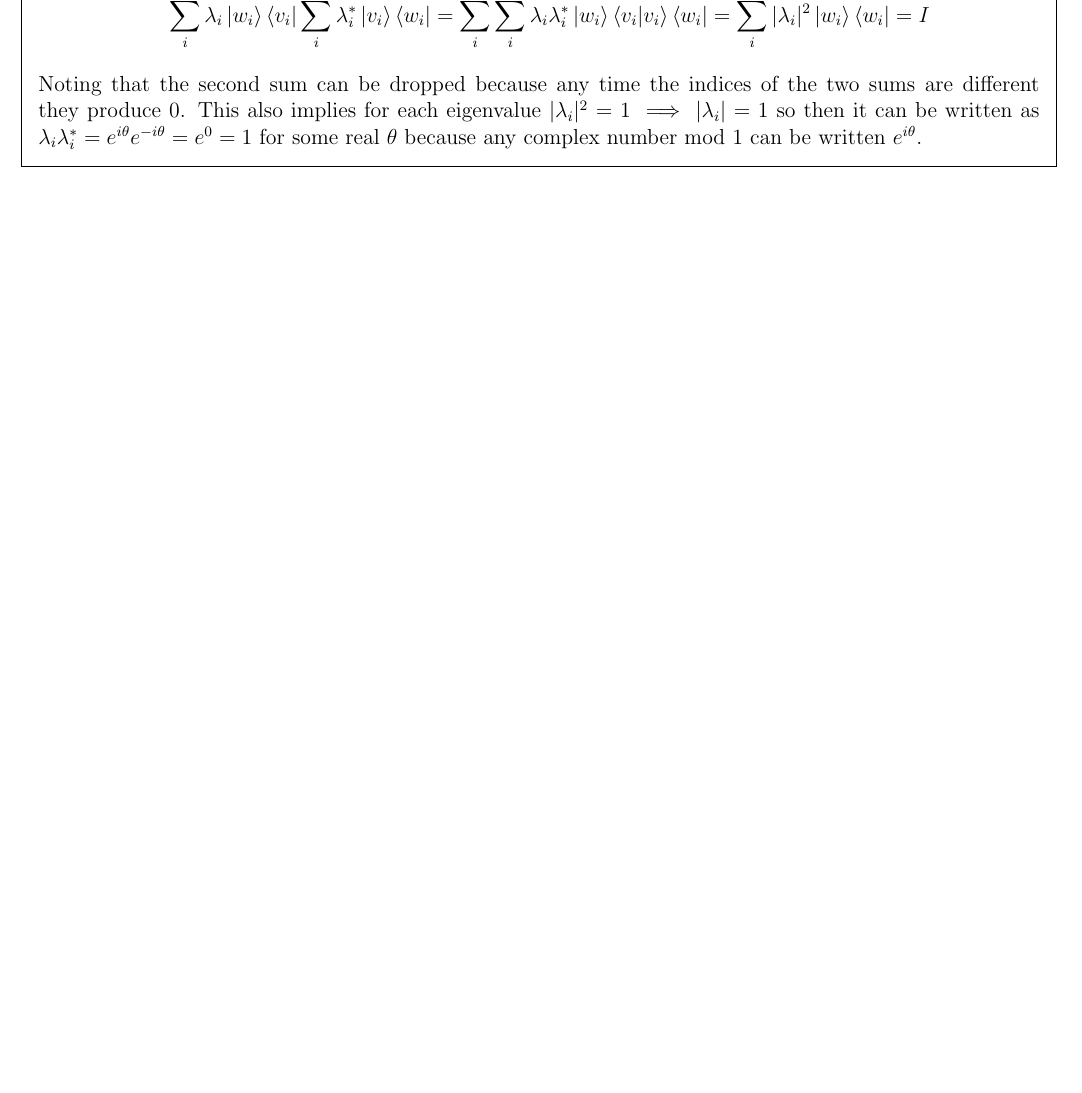
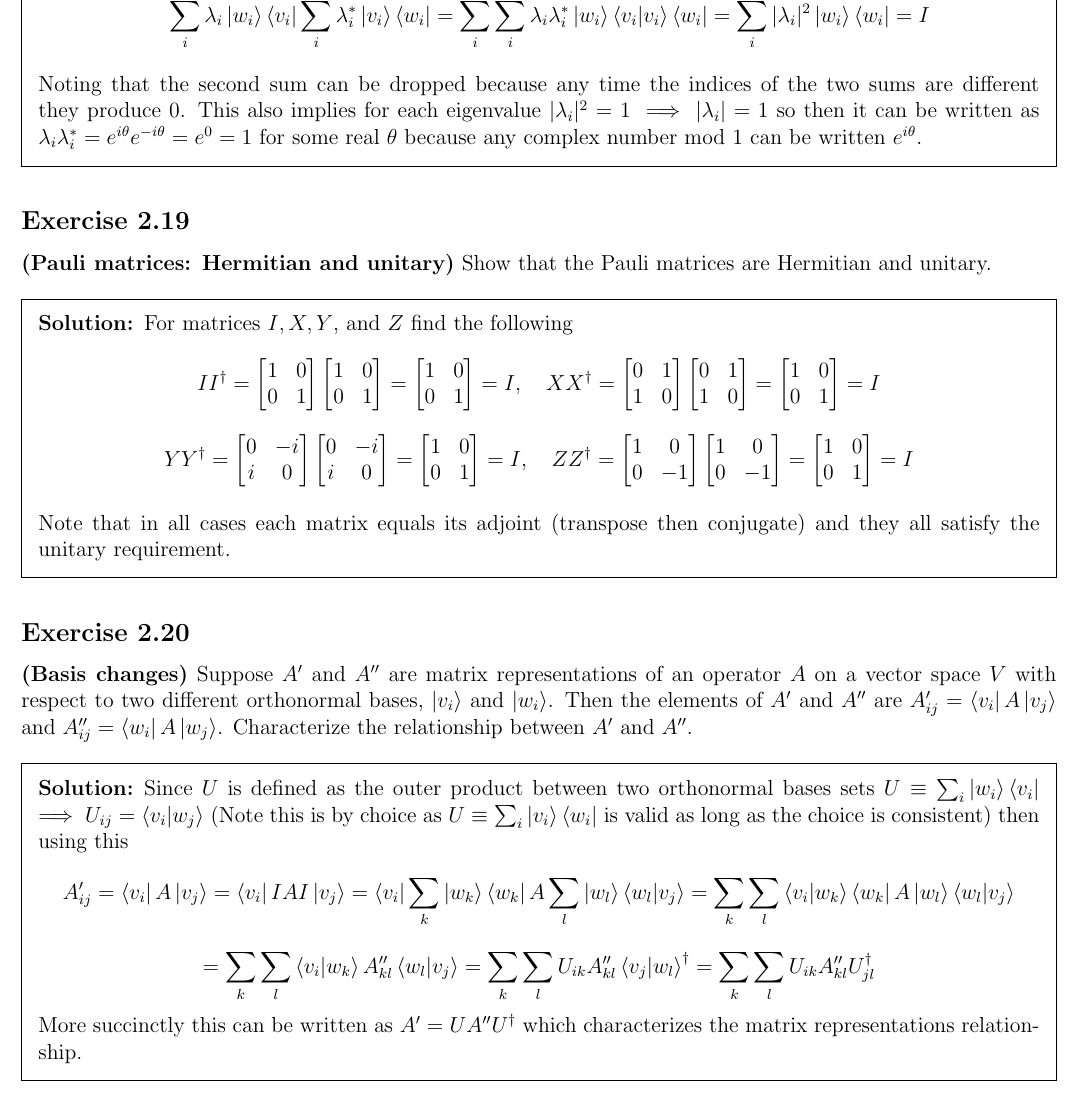
Before and after one commit to justindbeltran/QC-and-QI, a LaTeX problem sheet (solutions.tex): part of page 10 of 10, cut so that both start at the same text, the shorter picture padded with empty space. Compiled offline with pdfLaTeX.

Commit message:
2.19 and 2.20

```diff
--- a/solutions.tex
+++ b/solutions.tex
@@ -410,6 +410,31 @@ $$
 
 
 
+\subsection{Exercise} \textbf{(Pauli matrices: Hermitian and unitary)} Show that the Pauli matrices are Hermitian and unitary.
+
+\begin{solution}
+For matrices $I,X,Y$, and $Z$ find the following
+    $$II^\dagger = \begin{bmatrix}1 & 0 \\ 0 & 1 \end{bmatrix}\begin{bmatrix}1 & 0 \\ 0 & 1 \end{bmatrix} = \begin{bmatrix}1 & 0 \\ 0 & 1 \end{bmatrix} = I, \quad
+    XX^\dagger = \begin{bmatrix}0 & 1 \\ 1 & 0 \end{bmatrix}\begin{bmatrix}0 & 1 \\ 1 & 0 \end{bmatrix} = \begin{bmatrix}1 & 0 \\ 0 & 1 \end{bmatrix} = I$$
+    $$
+    YY^\dagger = \begin{bmatrix}0 & -i \\ i & 0 \end{bmatrix}\begin{bmatrix}0 & -i \\ i & 0 \end{bmatrix}=\begin{bmatrix}1 & 0 \\ 0 & 1 \end{bmatrix}=I, \quad
+    ZZ^\dagger = \begin{bmatrix}1 & 0 \\ 0 & -1 \end{bmatrix}\begin{bmatrix}1 & 0 \\ 0 & -1 \end{bmatrix} = \begin{bmatrix}1 & 0 \\ 0 & 1 \end{bmatrix} = I$$
+
+    Note that in all cases each matrix equals its adjoint (transpose then conjugate) and they all satisfy the unitary requirement.
+\end{solution}
+
+
+
+\subsection{Exercise} \textbf{(Basis changes)}
+Suppose $A^\prime$ and $A^{\prime\prime}$ are matrix representations of an operator $A$ on a vector space $V$ with respect to two different orthonormal bases, $\ket{v_i}$ and $\ket{w_i}$. Then the elements of $A^\prime$ and $A^{\prime\prime}$ are $A^\prime_{ij} = \bra{v_i}A\ket{v_j}$ and $A^{\prime\prime}_{ij} = \bra{w_i}A\ket{w_j}$. Characterize the relationship between $A^\prime$ and $A^{\prime\prime}$.
+
+\begin{solution}
+    Since $U$ is defined as the outer product between two orthonormal bases sets $U \equiv \sum_i\ket{w_i}\bra{v_i} $ $\implies U_{ij} = \braket{v_i}{w_j}$ (Note this is by choice as $U\equiv \sum_i\ket{v_i}\bra{w_i}$ is valid as long as the choice is consistent) then using this  $$
+     A^\prime_{ij} = \bra{v_i}A\ket{v_j} = \bra{v_i}IAI\ket{v_j} = \bra{v_i}\sum_k\ket{w_k}\bra{w_k}A\sum_l\ket{w_l}\bra{w_l}\ket{v_j} = \sum_k\sum_l\bra{v_i}\ket{w_k}\bra{w_k}A\ket{w_l}\bra{w_l}\ket{v_j}$$
+     $$
+     = \sum_k\sum_l\bra{v_i}\ket{w_k}A^{\prime\prime}_{kl}\bra{w_l}\ket{v_j}= \sum_k\sum_lU_{ik}A^{\prime\prime}_{kl}\bra{v_j}\ket{w_l}^\dagger = \sum_k\sum_lU_{ik}A^{\prime\prime}_{kl}U_{jl}^\dagger$$
+     More succinctly this can be written as $A^\prime = UA^{\prime\prime} U^\dagger$ which characterizes the matrix representations relationship.
+\end{solution}
 
 
 
```
